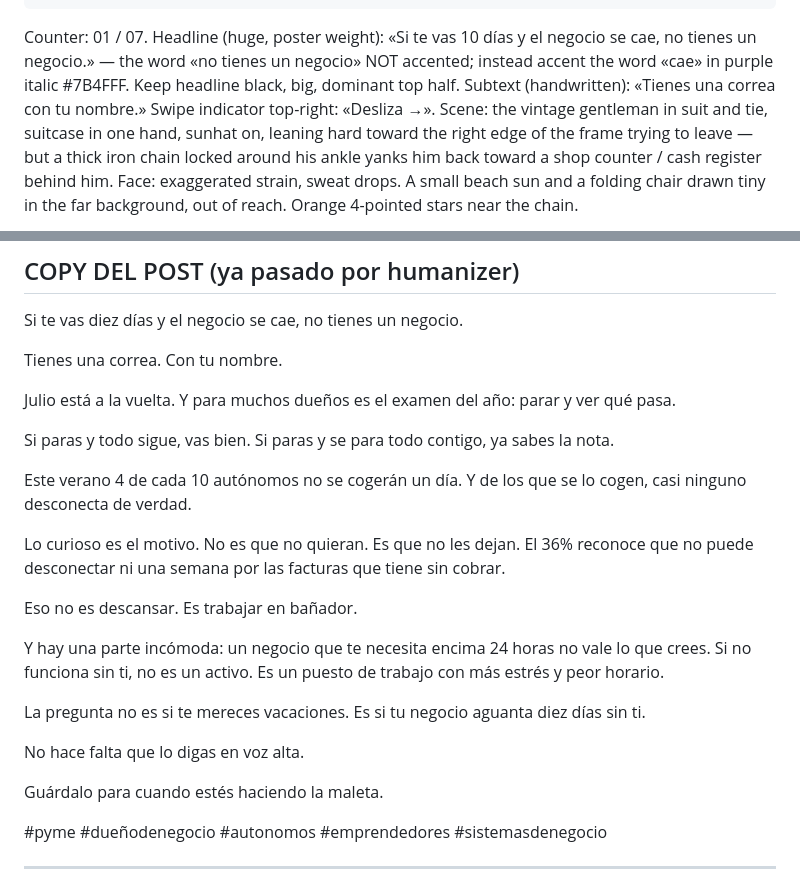
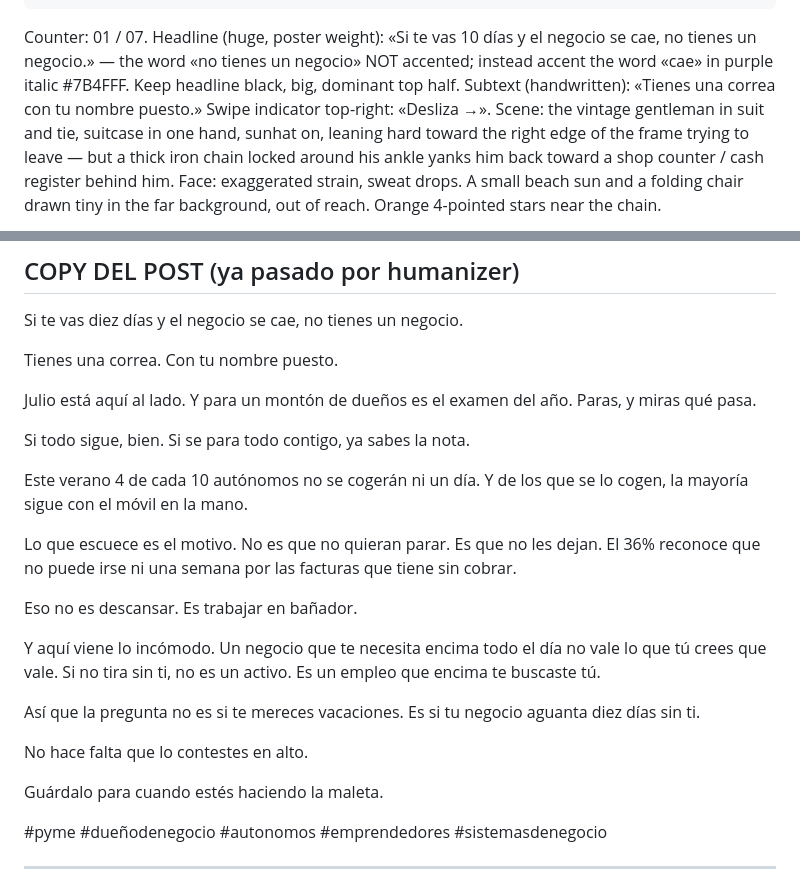
Before and after one commit to globalizamedigital-dev/globalizame-contenido, a Markdown page: posts/post_listo_2026-06-19.md, 2 parts joined by grey strips. GitHub-like rendering.

Commit message:
style(post): humaniza copy 19 jun — más voz Mario, menos tics

````diff
--- a/posts/post_listo_2026-06-19.md
+++ b/posts/post_listo_2026-06-19.md
@@ -46,7 +46,7 @@ All text inside the image in Spanish.
 ```
 Counter: 01 / 07.
 Headline (huge, poster weight): «Si te vas 10 días y el negocio se cae, no tienes un negocio.» — the word «no tienes un negocio» NOT accented; instead accent the word «cae» in purple italic #7B4FFF. Keep headline black, big, dominant top half.
-Subtext (handwritten): «Tienes una correa con tu nombre.»
+Subtext (handwritten): «Tienes una correa con tu nombre puesto.»
 Swipe indicator top-right: «Desliza →».
 Scene: the vintage gentleman in suit and tie, suitcase in one hand, sunhat on, leaning hard toward the right edge of the frame trying to leave — but a thick iron chain locked around his ankle yanks him back toward a shop counter / cash register behind him. Face: exaggerated strain, sweat drops. A small beach sun and a folding chair drawn tiny in the far background, out of reach. Orange 4-pointed stars near the chain.
 
@@ -116,24 +116,24 @@ Scene: the gentleman walking away relaxed toward the beach, the broken chain lyi
 
 Si te vas diez días y el negocio se cae, no tienes un negocio.
 
-Tienes una correa. Con tu nombre.
+Tienes una correa. Con tu nombre puesto.
 
-Julio está a la vuelta. Y para muchos dueños es el examen del año: parar y ver qué pasa.
+Julio está aquí al lado. Y para un montón de dueños es el examen del año. Paras, y miras qué pasa.
 
-Si paras y todo sigue, vas bien.
-Si paras y se para todo contigo, ya sabes la nota.
+Si todo sigue, bien.
+Si se para todo contigo, ya sabes la nota.
 
-Este verano 4 de cada 10 autónomos no se cogerán un día. Y de los que se lo cogen, casi ninguno desconecta de verdad.
+Este verano 4 de cada 10 autónomos no se cogerán ni un día. Y de los que se lo cogen, la mayoría sigue con el móvil en la mano.
 
-Lo curioso es el motivo. No es que no quieran. Es que no les dejan. El 36% reconoce que no puede desconectar ni una semana por las facturas que tiene sin cobrar.
+Lo que escuece es el motivo. No es que no quieran parar. Es que no les dejan. El 36% reconoce que no puede irse ni una semana por las facturas que tiene sin cobrar.
 
 Eso no es descansar. Es trabajar en bañador.
 
-Y hay una parte incómoda: un negocio que te necesita encima 24 horas no vale lo que crees. Si no funciona sin ti, no es un activo. Es un puesto de trabajo con más estrés y peor horario.
+Y aquí viene lo incómodo. Un negocio que te necesita encima todo el día no vale lo que tú crees que vale. Si no tira sin ti, no es un activo. Es un empleo que encima te buscaste tú.
 
-La pregunta no es si te mereces vacaciones. Es si tu negocio aguanta diez días sin ti.
+Así que la pregunta no es si te mereces vacaciones. Es si tu negocio aguanta diez días sin ti.
 
-No hace falta que lo digas en voz alta.
+No hace falta que lo contestes en alto.
 
 Guárdalo para cuando estés haciendo la maleta.
 
````
